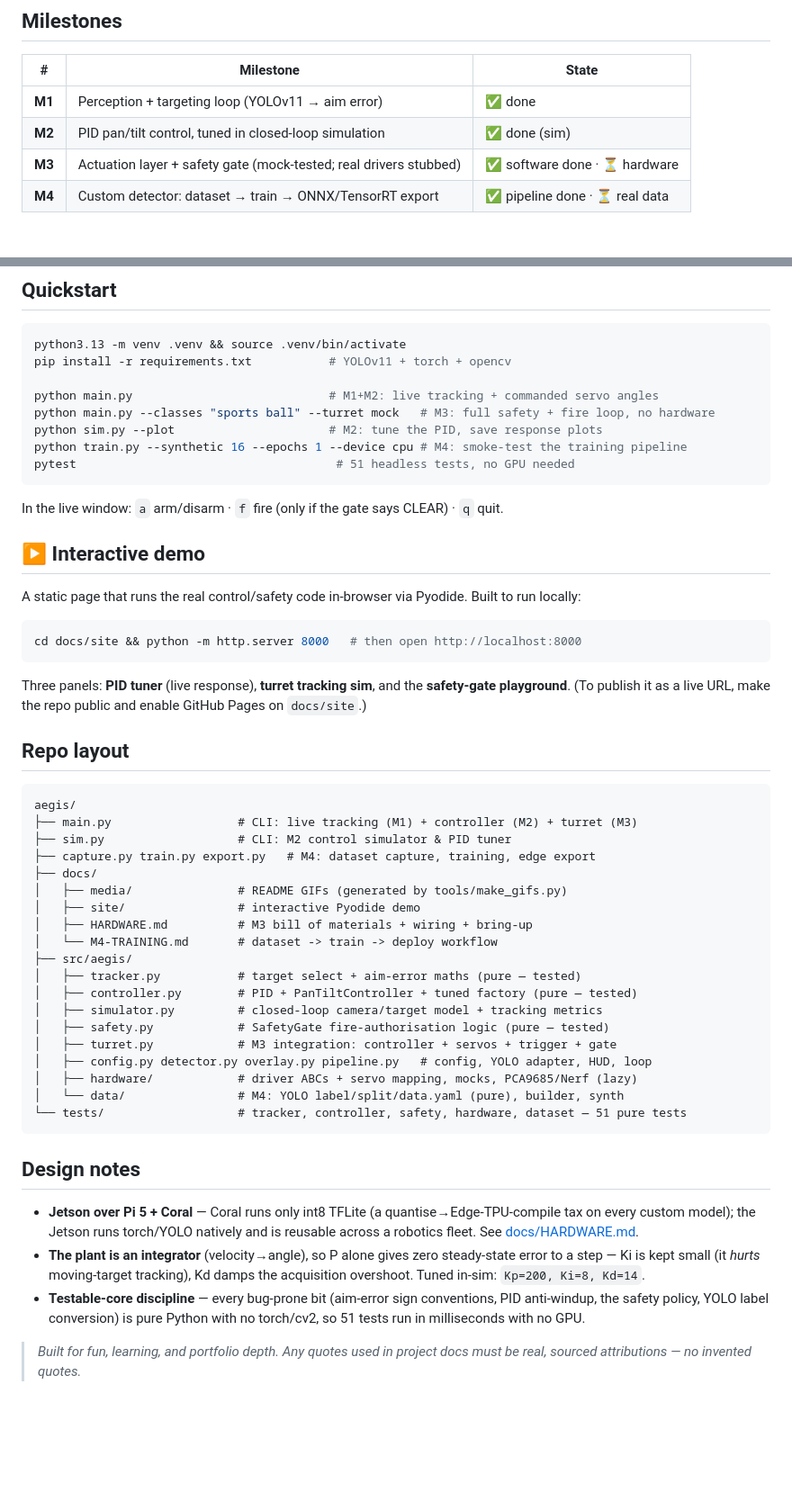
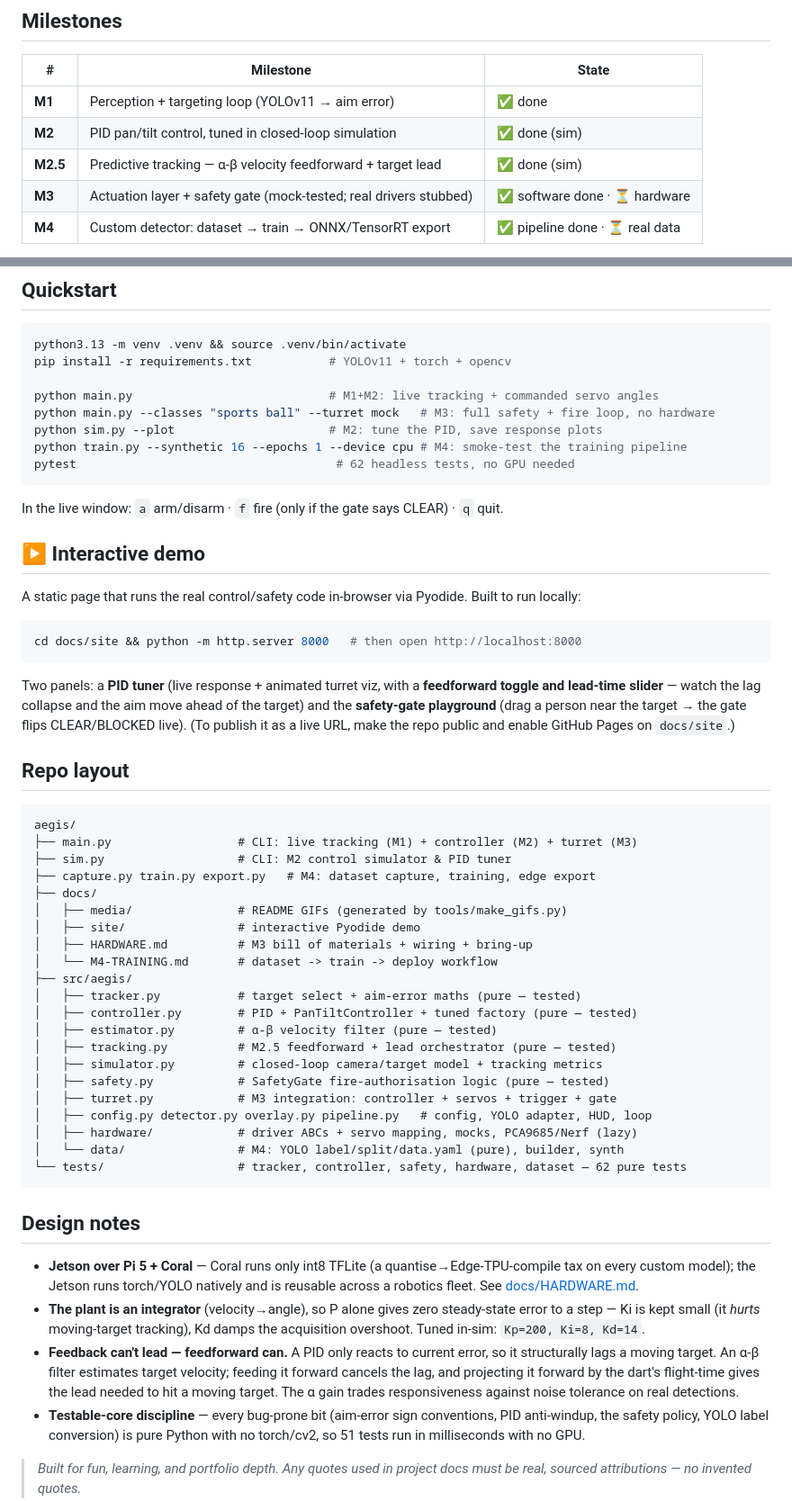
Before and after one commit to MikeBertin/aegis, a Markdown page: README.md, 2 parts joined by grey strips. Shown at 90% size. Drawn GitHub-style; blank space fills up the shorter version.

````diff
--- a/README.md
+++ b/README.md
@@ -77,6 +79,7 @@ People and animals are on a **hard denylist that overrides everything** — they
 |---|-----------|-------|
 | **M1** | Perception + targeting loop (YOLOv11 → aim error) | ✅ done |
 | **M2** | PID pan/tilt control, tuned in closed-loop simulation | ✅ done (sim) |
+| **M2.5** | Predictive tracking — α-β velocity feedforward + target lead | ✅ done (sim) |
 | **M3** | Actuation layer + safety gate (mock-tested; real drivers stubbed) | ✅ software done · ⏳ hardware |
 | **M4** | Custom detector: dataset → train → ONNX/TensorRT export | ✅ pipeline done · ⏳ real data |
 
@@ -94,7 +97,7 @@ python main.py                            # M1+M2: live tracking + commanded ser
 python main.py --classes "sports ball" --turret mock   # M3: full safety + fire loop, no hardware
 python sim.py --plot                      # M2: tune the PID, save response plots
 python train.py --synthetic 16 --epochs 1 --device cpu # M4: smoke-test the training pipeline
-pytest                                     # 51 headless tests, no GPU needed
+pytest                                     # 62 headless tests, no GPU needed
 ```
 In the live window: `a` arm/disarm · `f` fire (only if the gate says CLEAR) · `q` quit.
 
@@ -104,7 +107,7 @@ A static page that runs the real control/safety code in-browser via Pyodide. Bui
 ```bash
 cd docs/site && python -m http.server 8000   # then open http://localhost:8000
 ```
-Three panels: **PID tuner** (live response), **turret tracking sim**, and the **safety-gate playground**. (To publish it as a live URL, make the repo public and enable GitHub Pages on `docs/site`.)
+Two panels: a **PID tuner** (live response + animated turret viz, with a **feedforward toggle and lead-time slider** — watch the lag collapse and the aim move ahead of the target) and the **safety-gate playground** (drag a person near the target → the gate flips CLEAR/BLOCKED live). (To publish it as a live URL, make the repo public and enable GitHub Pages on `docs/site`.)
 
 ## Repo layout
 
@@ -121,19 +124,22 @@ aegis/
 ├── src/aegis/
 │   ├── tracker.py           # target select + aim-error maths (pure — tested)
 │   ├── controller.py        # PID + PanTiltController + tuned factory (pure — tested)
+│   ├── estimator.py         # α-β velocity filter (pure — tested)
+│   ├── tracking.py          # M2.5 feedforward + lead orchestrator (pure — tested)
 │   ├── simulator.py         # closed-loop camera/target model + tracking metrics
 │   ├── safety.py            # SafetyGate fire-authorisation logic (pure — tested)
 │   ├── turret.py            # M3 integration: controller + servos + trigger + gate
 │   ├── config.py detector.py overlay.py pipeline.py   # config, YOLO adapter, HUD, loop
 │   ├── hardware/            # driver ABCs + servo mapping, mocks, PCA9685/Nerf (lazy)
 │   └── data/                # M4: YOLO label/split/data.yaml (pure), builder, synth
-└── tests/                   # tracker, controller, safety, hardware, dataset — 51 pure tests
+└── tests/                   # tracker, controller, safety, hardware, dataset — 62 pure tests
 ```
 
 ## Design notes
 
 - **Jetson over Pi 5 + Coral** — Coral runs only int8 TFLite (a quantise→Edge-TPU-compile tax on every custom model); the Jetson runs torch/YOLO natively and is reusable across a robotics fleet. See [docs/HARDWARE.md](docs/HARDWARE.md).
 - **The plant is an integrator** (velocity→angle), so P alone gives zero steady-state error to a step — Ki is kept small (it *hurts* moving-target tracking), Kd damps the acquisition overshoot. Tuned in-sim: `Kp=200, Ki=8, Kd=14`.
+- **Feedback can't lead — feedforward can.** A PID only reacts to current error, so it structurally lags a moving target. An α-β filter estimates target velocity; feeding it forward cancels the lag, and projecting it forward by the dart's flight-time gives the lead needed to hit a moving target. The α gain trades responsiveness against noise tolerance on real detections.
 - **Testable-core discipline** — every bug-prone bit (aim-error sign conventions, PID anti-windup, the safety policy, YOLO label conversion) is pure Python with no torch/cv2, so 51 tests run in milliseconds with no GPU.
 
 > *Built for fun, learning, and portfolio depth. Any quotes used in project docs must be real, sourced attributions — no invented quotes.*
````
Also changed, not shown: other parts of README.md (+7 -5 lines), STATUS.md (+1 -1 lines), log.md (+10 -0 lines), docs/media/feedforward.gif (added), 11 other files.
